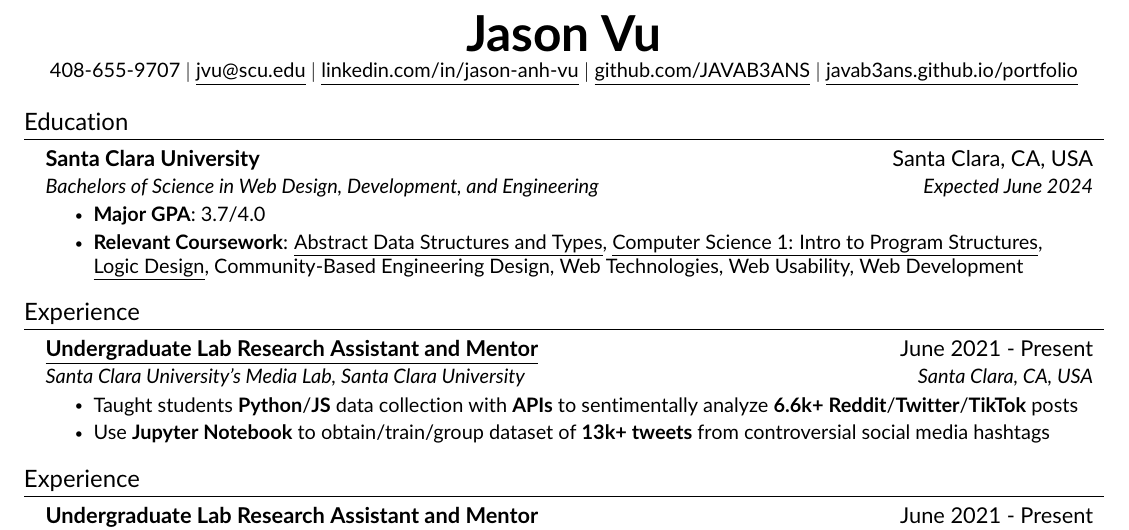
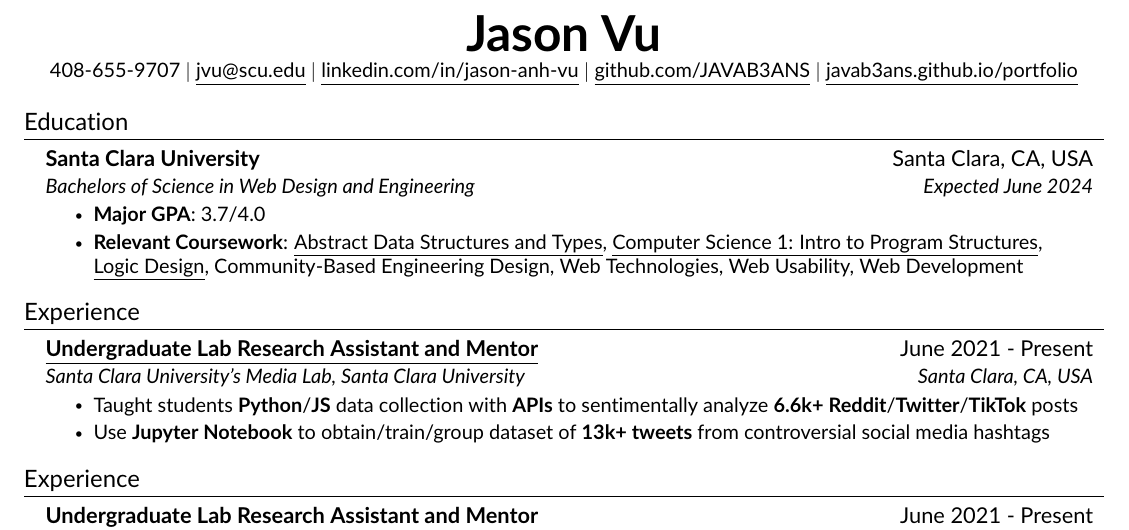
Before and after one commit to JAVAB3ANS/portfolio, a LaTeX CV (resume.tex, which reads resume/education.tex): part of page 1 of 2, cut so that both start at the same text. Compiled offline with pdfLaTeX.

Commit message:
change major title again

```diff
--- a/resume/education.tex
+++ b/resume/education.tex
@@ -3,7 +3,7 @@
   \resumeSubHeadingListStart
     \resumeSubheading
       {Santa Clara University}{Santa Clara, CA, USA}
-      {Bachelors of Science in Web Design, Development, and Engineering}{Expected June 2024}
+      {Bachelors of Science in Web Design and Engineering}{Expected June 2024}
       \resumeItemListStart
           \resumeItem{\textbf{Major GPA}: 3.7/4.0 }
           \resumeItem{\textbf{Relevant Coursework}: {\href{https://github.com/JAVAB3ANS/COEN-12-Lab/}{\underline{Abstract Data Structures and Types}}}, {\href{https://github.com/JAVAB3ANS/EVC_Summer2020_COMSC075/}{\underline{Computer Science 1: Intro to Program Structures}}}, {\href{https://github.com/JAVAB3ANS/COEN-21-lab}{\underline{Logic Design}}}, Community-Based Engineering Design, Web Technologies, Web Usability, Web Development}
```
